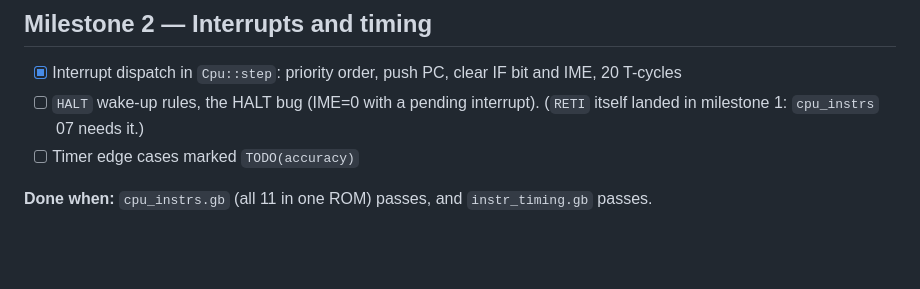
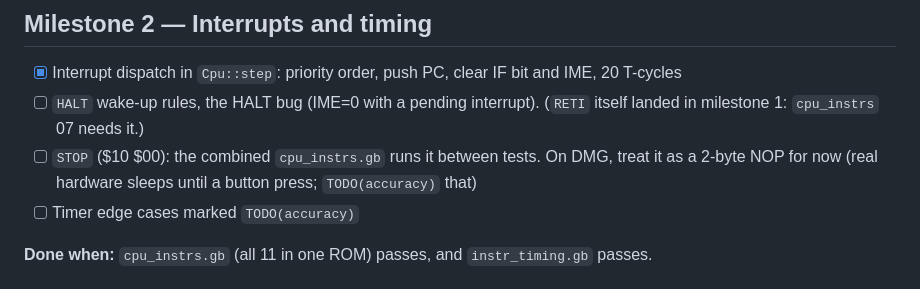
Before and after one commit to TanakritEuro/gb-emu, a Markdown page: docs/ROADMAP.md, the part around the change. Rendered like a GitHub page; blank space fills up the shorter version.

Commit message:
Roadmap: add STOP to milestone 2
The combined cpu_instrs.gb runs STOP between tests, so milestone 2's
done-when needs it.

Co-Authored-By: Claude Opus 5.5 <noreply@anthropic.com>

```diff
--- a/docs/ROADMAP.md
+++ b/docs/ROADMAP.md
@@ -41,6 +41,8 @@ The big one: all 256 base opcodes and 256 `CB`-prefixed opcodes (minus 11 illega
 - [x] Interrupt dispatch in `Cpu::step`: priority order, push PC,
       clear IF bit and IME, 20 T-cycles
 - [ ] `HALT` wake-up rules, the HALT bug (IME=0 with a pending interrupt). (`RETI` itself landed in milestone 1: `cpu_instrs` 07 needs it.)
+- [ ] `STOP` ($10 $00): the combined `cpu_instrs.gb` runs it between tests. On DMG, treat it as a
+      2-byte NOP for now (real hardware sleeps until a button press; `TODO(accuracy)` that)
 - [ ] Timer edge cases marked `TODO(accuracy)`
 
 **Done when:** `cpu_instrs.gb` (all 11 in one ROM) passes, and `instr_timing.gb` passes.
```
